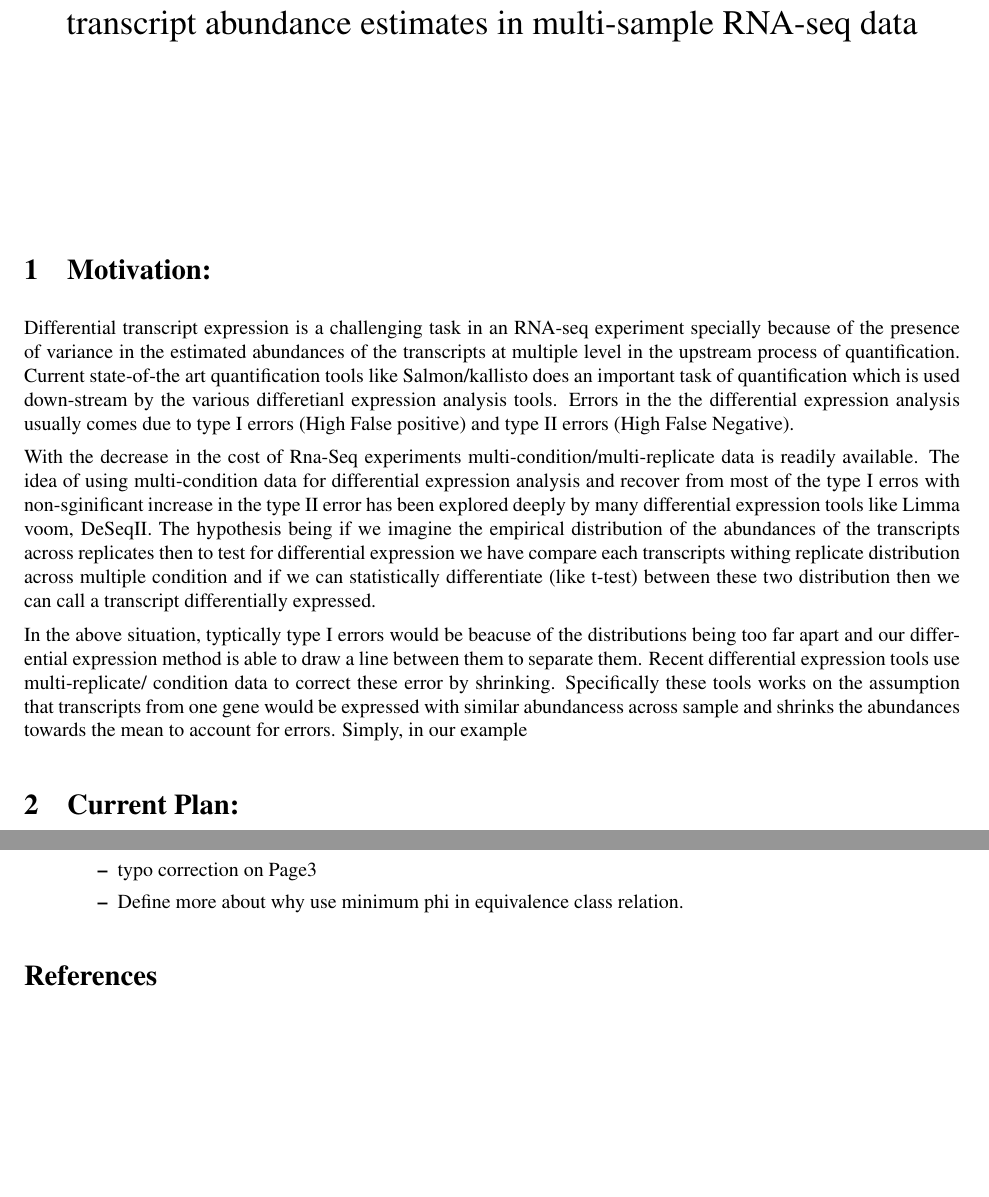
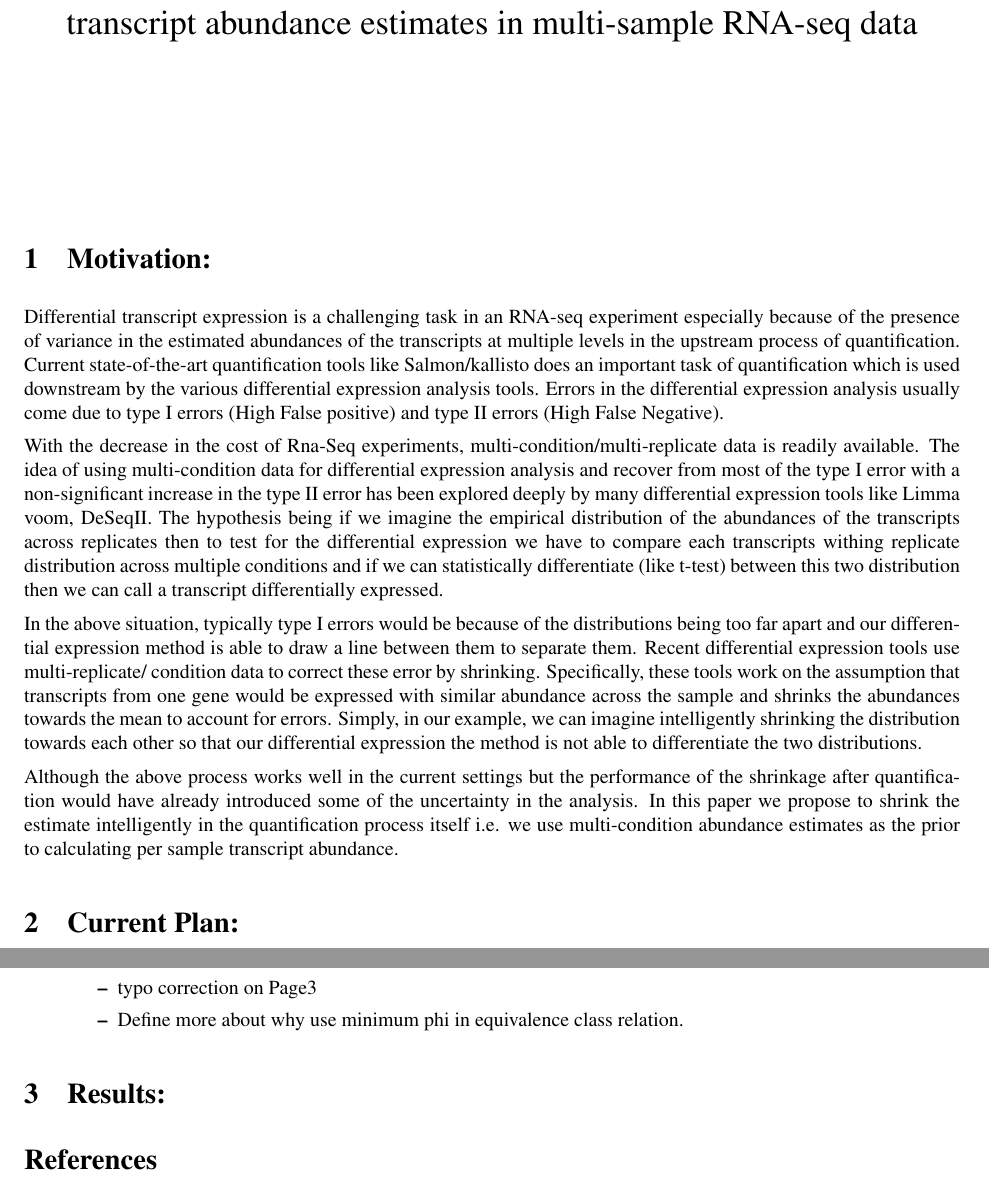
Before and after one commit to k3yavi/equi-libra, a LaTeX document (report/shoal.tex): two parts of pages 4 and 5 of 5, joined at a grey line, cut so that both start at the same text, the shorter picture padded with empty space. Compiled offline with pdfLaTeX.

Commit message:
lil more text

```diff
--- a/report/shoal.tex
+++ b/report/shoal.tex
@@ -228,24 +228,29 @@ differential expression analysis is another awesome!!! ;p application.
 \clubpenalty=1
 \setcounter{section}{0}
 
-\section{Motivation:} Differential transcript expression is a challenging task in an RNA-seq experiment specially because of the
-presence of variance in the estimated abundances of the transcripts at multiple level in the upstream process of quantification.
-Current state-of-the art quantification tools like Salmon/kallisto does an important task of quantification which is used down-stream
-by the various differetianl expression analysis tools. Errors in the the differential expression analysis usually comes due to
+\section{Motivation:} Differential transcript expression is a challenging task in an RNA-seq experiment especially because of the
+presence of variance in the estimated abundances of the transcripts at multiple levels in the upstream process of quantification.
+Current state-of-the-art quantification tools like Salmon/kallisto does an important task of quantification which is used downstream
+by the various differential expression analysis tools. Errors in the differential expression analysis usually come due to
 type I errors (High False positive) and type II errors (High False Negative).
 
-With the decrease in the cost of Rna-Seq experiments multi-condition/multi-replicate data is readily available. The idea of using
-multi-condition data for differential expression analysis and recover from most of the type I erros with non-sginificant increase
+With the decrease in the cost of Rna-Seq experiments, multi-condition/multi-replicate data is readily available. The idea of using
+multi-condition data for differential expression analysis and recover from most of the type I error with a non-significant increase
 in the type II error has been explored deeply by many differential expression tools like Limma voom, DeSeqII. The hypothesis
 being if we imagine the empirical distribution of the abundances of the transcripts across replicates then to test for
-differential expression we have compare each transcripts withing replicate distribution across multiple condition and if we
-can statistically differentiate (like t-test) between these two distribution then we can call a transcript differentially expressed.
+the differential expression we have to compare each transcripts withing replicate distribution across multiple conditions and if we
+can statistically differentiate (like t-test) between this two distribution then we can call a transcript differentially expressed.
 
-In the above situation, typtically type I errors would be beacuse of the distributions being too far apart and our differential
+In the above situation, typically type I errors would be because of the distributions being too far apart and our differential
 expression method is able to draw a line between them to separate them. Recent differential expression tools use multi-replicate/
-condition data to correct these error by shrinking. Specifically these tools works on the assumption that transcripts from one
-gene would be expressed with similar abundancess across sample and shrinks the abundances towards the mean to account for errors.
-Simply, in our example
+condition data to correct these error by shrinking. Specifically, these tools work on the assumption that transcripts from one
+gene would be expressed with similar abundance across the sample and shrinks the abundances towards the mean to account for errors.
+Simply, in our example, we can imagine intelligently shrinking the distribution towards each other so that our differential expression
+the method is not able to differentiate the two distributions.
+
+Although the above process works well in the current settings but the performance of the shrinkage after quantification would have
+already introduced some of the uncertainty in the analysis. In this paper we propose to shrink the estimate intelligently in the
+quantification process itself i.e. we use multi-condition abundance estimates as the prior to calculating per sample transcript abundance.
 
 
 \section{Current Plan:}
@@ -272,6 +277,8 @@ Simply, in our example
 	\end{itemize}
 \end{itemize}
 
+\section{Results:}
+
 
 \bibliography{shoal}
 \end{document}
```
Also changed, not shown: report/shoal.pdf.
